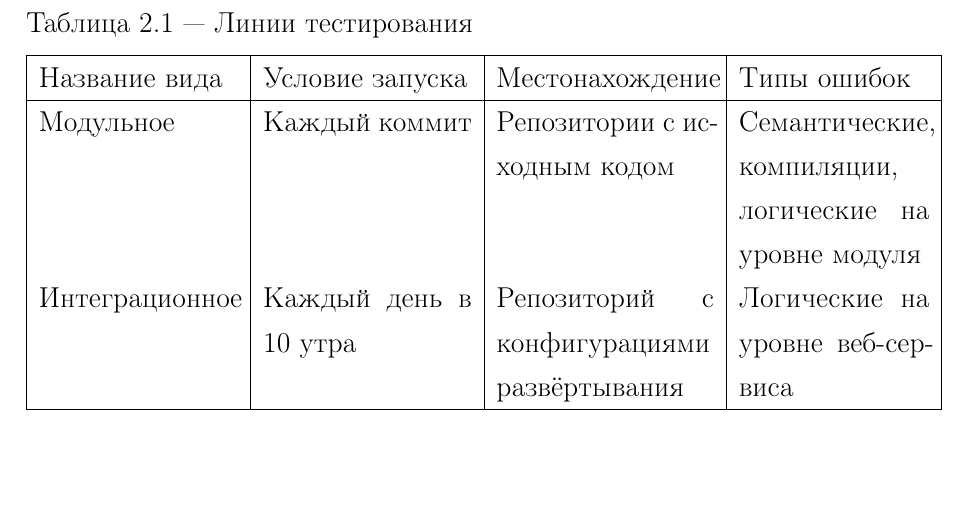
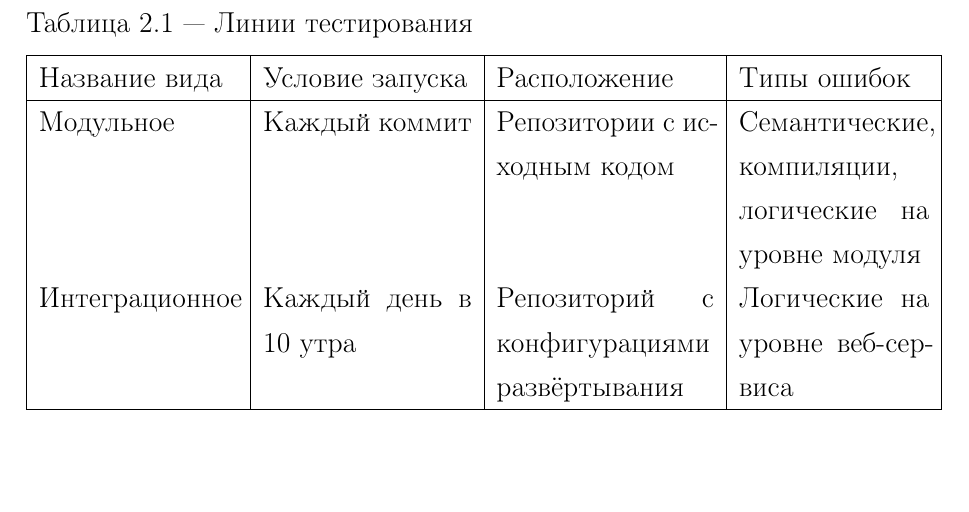
Before and after one commit to yohimik/diploma, a LaTeX document (pz/src/main.tex, which reads pz/src/chapters/30-design.tex): part of page 20 of 46, cut so that both start at the same text. The pictures show the PDF file pz/main.pdf that the author committed with the source.

Commit message:
slides 10-12 done

```diff
--- a/pz/src/chapters/30-design.tex
+++ b/pz/src/chapters/30-design.tex
@@ -164,7 +164,7 @@
         \caption{Линии тестирования}
         \label{tab:test-kinds}
         \hline
-        Название вида   & Условие запуска       & Местонахождение                               & Типы ошибок   \\
+        Название вида   & Условие запуска       & Расположение                                  & Типы ошибок   \\
         \hline
         Модульное       & Каждый коммит         & Репозитории с исходным кодом                  & Семантические, компиляции, логические на уровне модуля    \\
         Интеграционное  & Каждый день в 10 утра & Репозиторий с конфигурациями развёртывания    & Логические на уровне веб-сервиса                          \\
```
Also changed, not shown: README.md, pz/main.pdf.
